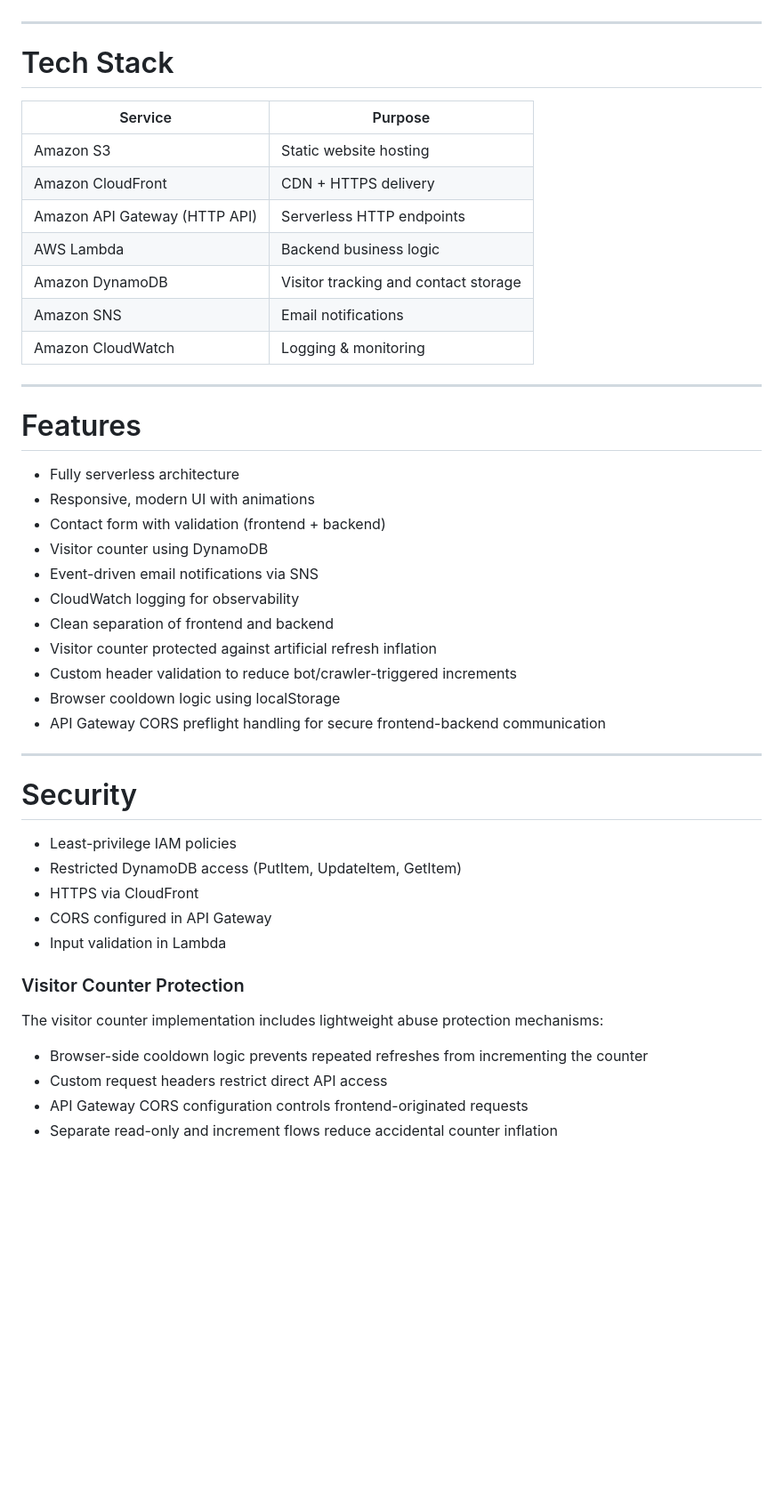
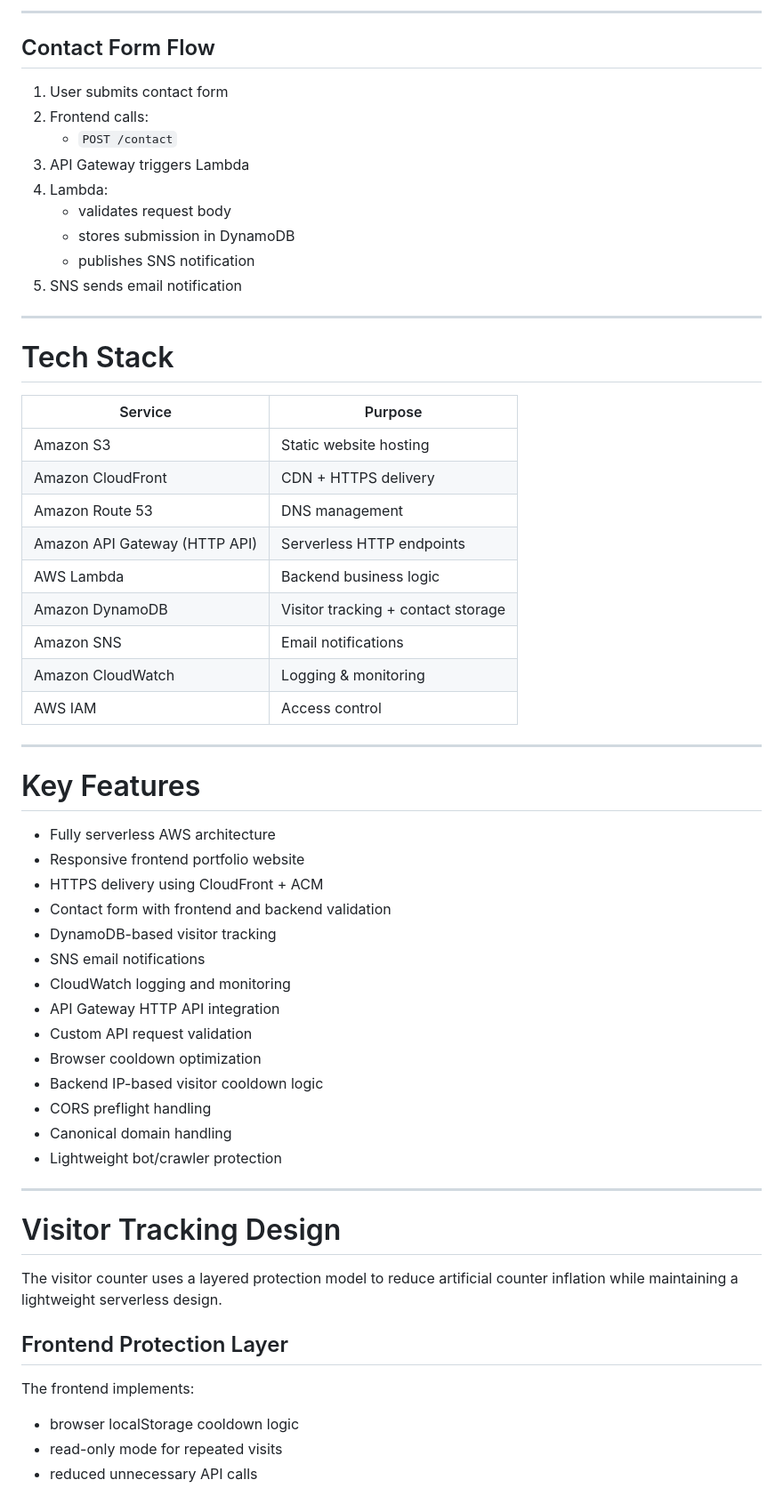
Before and after one commit to Tribhu126/aws-serverless-portfolio, a Markdown page: README.md, the part around one of its changes. Shown at 89% size. Rendered like a GitHub page; blank space fills up the shorter version.

```diff
--- a/README.md
+++ b/README.md
@@ -41,51 +65,63 @@ The application features a modern, responsive frontend combined with a serverles
+---
+
+## Contact Form Flow
+
+1. User submits contact form
+2. Frontend calls:
+   - `POST /contact`
+3. API Gateway triggers Lambda
+4. Lambda:
+   - validates request body
+   - stores submission in DynamoDB
+   - publishes SNS notification
+5. SNS sends email notification
 
 ---
 
 # Tech Stack
 
-| Service            | Purpose                |
-| ------------------ | ---------------------- |
-| Amazon S3          | Static website hosting |
-| Amazon CloudFront  | CDN + HTTPS delivery   |
-| Amazon API Gateway (HTTP API) | Serverless HTTP endpoints         |
-| AWS Lambda         | Backend business logic          |
-| Amazon DynamoDB    | Visitor tracking and contact storage           |
-| Amazon SNS         | Email notifications    |
-| Amazon CloudWatch  | Logging & monitoring   |
+| Service | Purpose |
+|---|---|
+| Amazon S3 | Static website hosting |
+| Amazon CloudFront | CDN + HTTPS delivery |
+| Amazon Route 53 | DNS management |
+| Amazon API Gateway (HTTP API) | Serverless HTTP endpoints |
+| AWS Lambda | Backend business logic |
+| Amazon DynamoDB | Visitor tracking + contact storage |
+| Amazon SNS | Email notifications |
+| Amazon CloudWatch | Logging & monitoring |
+| AWS IAM | Access control |
 
 ---
 
-# Features
+# Key Features
 
-* Fully serverless architecture
-* Responsive, modern UI with animations
-* Contact form with validation (frontend + backend)
-* Visitor counter using DynamoDB
-* Event-driven email notifications via SNS
-* CloudWatch logging for observability
-* Clean separation of frontend and backend
-* Visitor counter protected against artificial refresh inflation
-* Custom header validation to reduce bot/crawler-triggered increments
-* Browser cooldown logic using localStorage
-* API Gateway CORS preflight handling for secure frontend-backend communication
-
+- Fully serverless AWS architecture
+- Responsive frontend portfolio website
+- HTTPS delivery using CloudFront + ACM
+- Contact form with frontend and backend validation
+- DynamoDB-based visitor tracking
+- SNS email notifications
+- CloudWatch logging and monitoring
+- API Gateway HTTP API integration
+- Custom API request validation
+- Browser cooldown optimization
+- Backend IP-based visitor cooldown logic
+- CORS preflight handling
+- Canonical domain handling
+- Lightweight bot/crawler protection
 
 ---
 
-# Security
+# Visitor Tracking Design
 
-* Least-privilege IAM policies
-* Restricted DynamoDB access (PutItem, UpdateItem, GetItem)
-* HTTPS via CloudFront
-* CORS configured in API Gateway
-* Input validation in Lambda
+The visitor counter uses a layered protection model to reduce artificial counter inflation while maintaining a lightweight serverless design.
 
-### Visitor Counter Protection
+## Frontend Protection Layer
 
-The visitor counter implementation includes lightweight abuse protection mechanisms:
+The frontend implements:
 
-* Browser-side cooldown logic prevents repeated refreshes from incrementing the counter
-* Custom request headers restrict direct API access
-* API Gateway CORS configuration controls frontend-originated requests
-* Separate read-only and increment flows reduce accidental counter inflation
+- browser localStorage cooldown logic
+- read-only mode for repeated visits
+- reduced unnecessary API calls
 
```
Also changed, not shown: other parts of README.md (+155 -47 lines).
